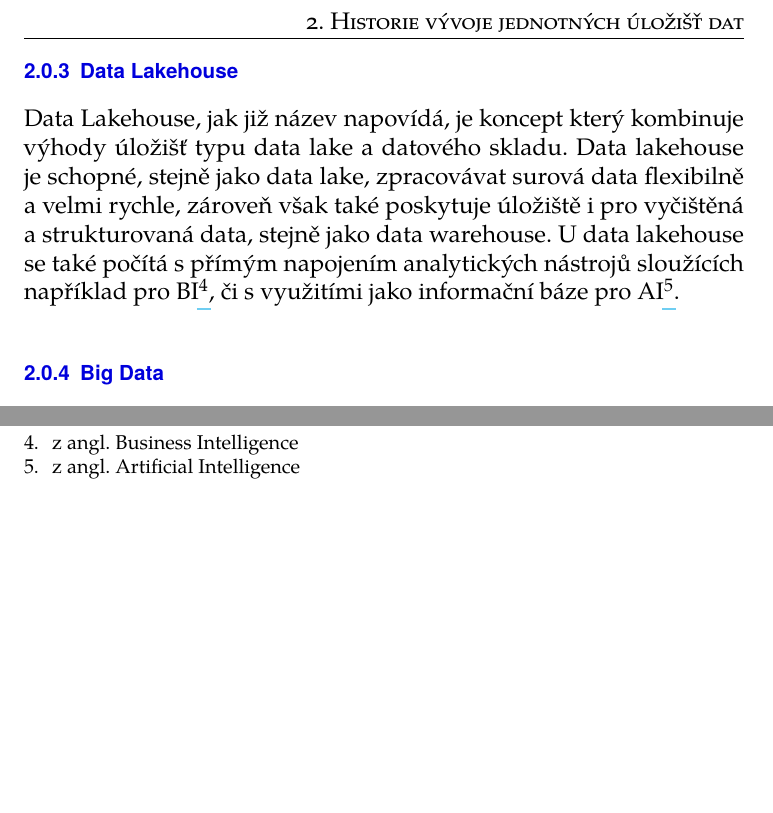
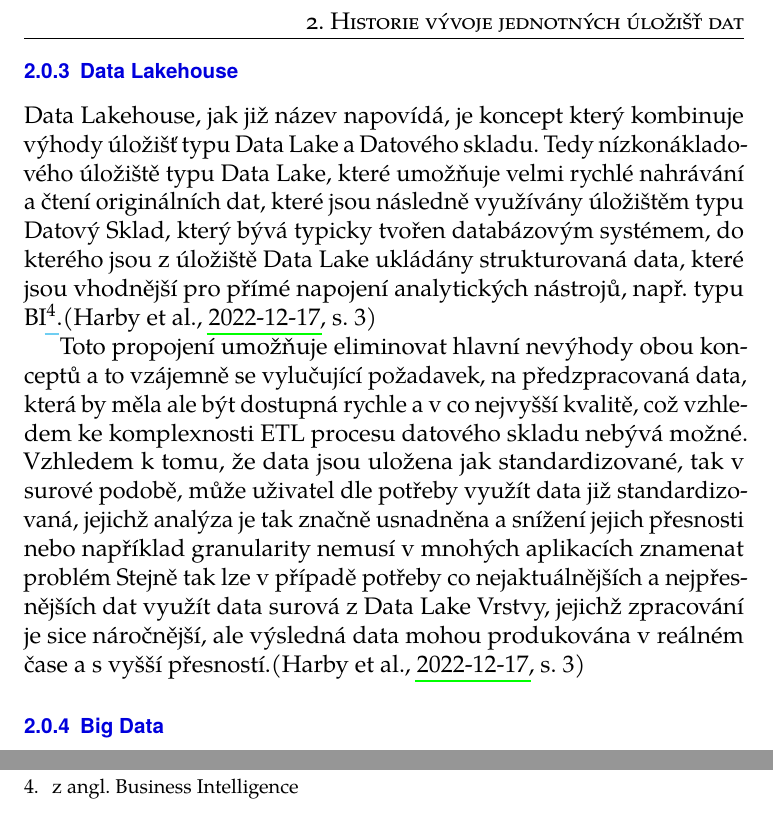
Before and after one commit to BroomEx/DP-DWH, a LaTeX thesis (phil-pdflatex.tex): two parts of page 25 of 71, joined at a grey line, cut so that both start at the same text, the shorter picture padded with empty space. Compiled offline with pdfLaTeX.

Commit message:
lake house

```diff
--- a/phil-pdflatex.tex
+++ b/phil-pdflatex.tex
@@ -175,7 +174,10 @@ Z faktu, že data jsou uložena v jejich původní formě plyne další základn
 Data Lake a jeho primární funkce pouhého úložiště anotovaných dat je v současnosti jedním z velmi využívaných konceptů, neboť klesající náklady na úložiště a výkon umožňují dlouhodobě skladovat data a jejich analýzu provést až v době, kdy k ní bude existovat relevantní důvod. Obliba úložišť Data Lake je v současnosti umocněna stále narůstajícím množstvím generovaných dat, jež by v případě klasického datového skladu, mohlo způsobovat výkonnostní problémy, další výhodou ukládání dat v původní formě je také fakt, že jejich transformací zpravidla část dat ztrácíme.\parencite[s.~ 5]{Nambiar2022}
 
 \subsection{Data Lakehouse}
-Data Lakehouse, jak již název napovídá, je koncept který kombinuje výhody úložišť typu data lake a datového skladu. Data lakehouse je schopné, stejně jako data lake, zpracovávat surová data flexibilně a velmi rychle, zároveň však také poskytuje úložiště i pro vyčištěná a strukturovaná data, stejně jako data warehouse. U data lakehouse se také počítá s přímým napojením analytických nástrojů sloužících například pro BI\footnote{z angl. Business Intelligence}, či s využitími jako informační báze pro AI\footnote{z angl. Artificial Intelligence}.
+Data Lakehouse, jak již název napovídá, je koncept který kombinuje výhody úložišť typu Data Lake a Datového skladu. Tedy nízkonákladového úložiště typu Data Lake, které umožňuje velmi rychlé nahrávání a čtení originálních dat, které jsou následně využívány úložištěm typu Datový Sklad, který bývá typicky tvořen databázovým systémem, do kterého jsou z úložiště Data Lake ukládány strukturovaná data, které jsou vhodnější pro přímé napojení analytických nástrojů, např. typu BI\footnote{z angl. Business Intelligence}.\parencite[s.~3]{Harby20221217}
+
+Toto propojení umožňuje eliminovat hlavní nevýhody obou konceptů a to vzájemně se vylučující požadavek, na předzpracovaná data, která by měla ale být dostupná rychle a v co nejvyšší kvalitě, což vzhledem ke komplexnosti ETL procesu datového skladu nebývá možné. Vzhledem k tomu, že data jsou uložena jak standardizované, tak v surové podobě, může uživatel dle potřeby využít data již standardizovaná, jejichž analýza je tak značně usnadněna a snížení jejich přesnosti nebo například granularity nemusí v mnohých aplikacích znamenat problém Stejně tak lze v případě potřeby co nejaktuálnějších  a nejpřesnějších dat využít data surová z Data Lake Vrstvy, jejichž zpracování je sice náročnější, ale výsledná data mohou produkována v reálném čase a s vyšší přesností.\parencite[s.~3]{Harby20221217}
+
 
 \subsection{Big Data}
 V souvislosti s datovými úložišti bývá také často spojován termín \emph{Big Data}, který je například dle Národního Institutu pro standardy a technologie definován jako \emph{jako velkoobjemová, rychlá a různorodá a informační aktiva, která vyžadují nákladově efektivní a inovativní formy zpracování informací, které následně umožňují lepší přehled v rozhodování a automatizaci procesů.  } \parencite{Gartner}
```
Also changed, not shown: bibliografie.bib (line endings or trailing spaces), phil-pdflatex.tex (3 more changed lines).
